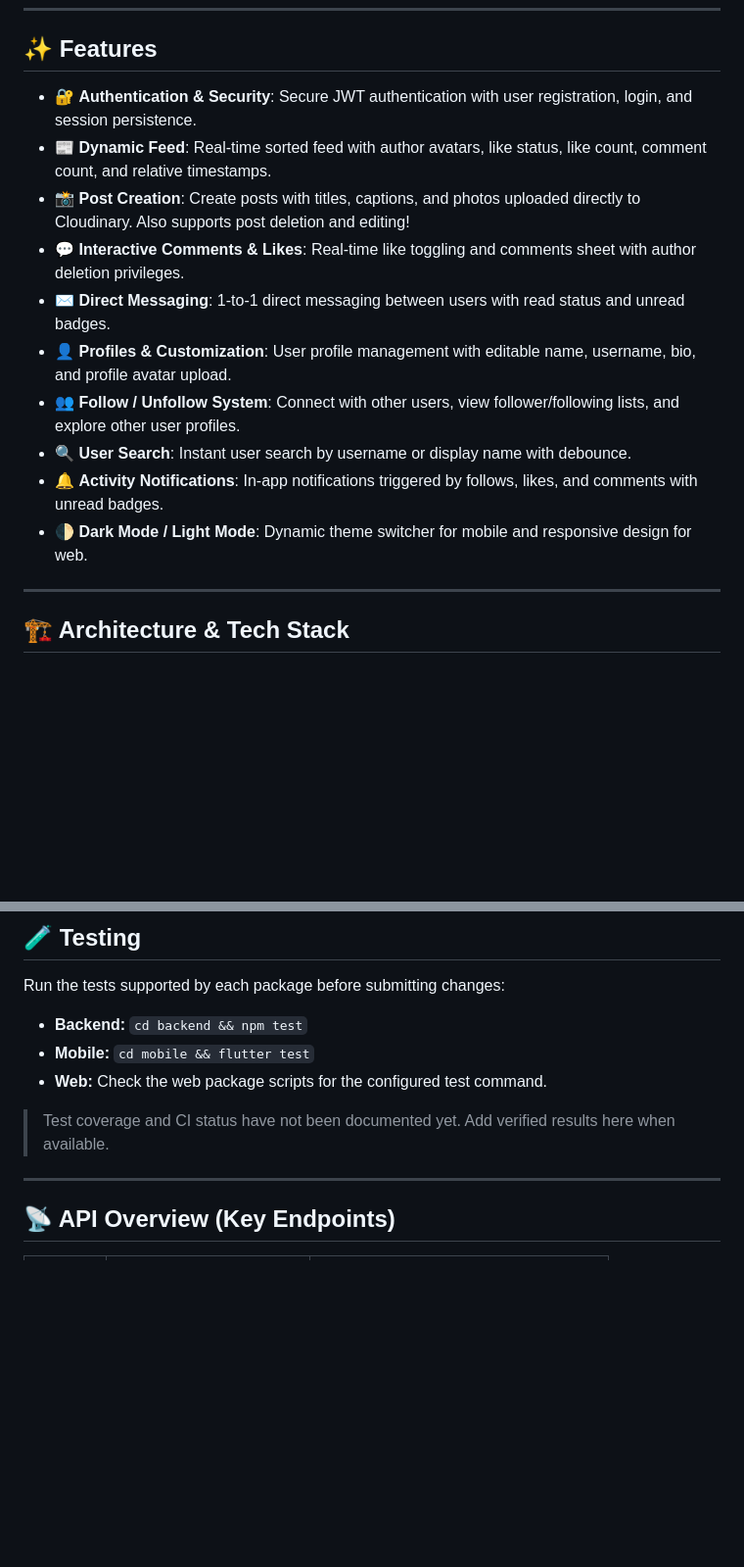
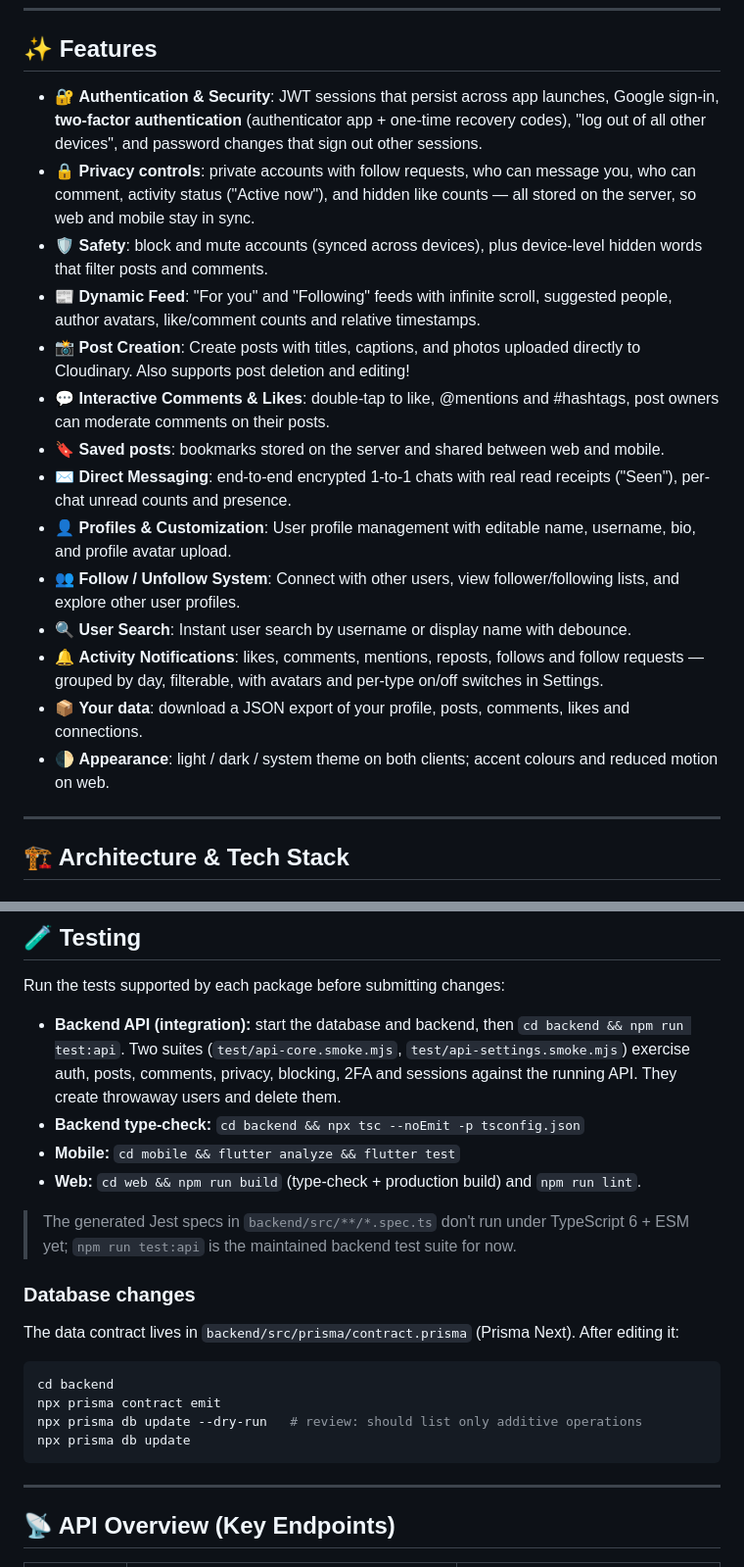
Before and after one commit to lisithakularathna/social-connect, a Markdown page: README.md, 2 parts joined by grey strips. Shown at 98% size. Rendered like a GitHub page; blank space fills up the shorter version.

Commit message:
docs: document new features, env vars, endpoints and tests
Co-Authored-By: Claude Opus 5.5 <noreply@anthropic.com>

````diff
--- a/README.md
+++ b/README.md
@@ -6,16 +6,20 @@ A modern, full-stack social media application built with a **NestJS** backend, *
 
 ## ✨ Features
 
-- 🔐 **Authentication & Security**: Secure JWT authentication with user registration, login, and session persistence.
-- 📰 **Dynamic Feed**: Real-time sorted feed with author avatars, like status, like count, comment count, and relative timestamps.
+- 🔐 **Authentication & Security**: JWT sessions that persist across app launches, Google sign-in, **two-factor authentication** (authenticator app + one-time recovery codes), "log out of all other devices", and password changes that sign out other sessions.
+- 🔒 **Privacy controls**: private accounts with follow requests, who can message you, who can comment, activity status ("Active now"), and hidden like counts — all stored on the server, so web and mobile stay in sync.
+- 🛡️ **Safety**: block and mute accounts (synced across devices), plus device-level hidden words that filter posts and comments.
+- 📰 **Dynamic Feed**: "For you" and "Following" feeds with infinite scroll, suggested people, author avatars, like/comment counts and relative timestamps.
 - 📸 **Post Creation**: Create posts with titles, captions, and photos uploaded directly to Cloudinary. Also supports post deletion and editing!
-- 💬 **Interactive Comments & Likes**: Real-time like toggling and comments sheet with author deletion privileges.
-- ✉️ **Direct Messaging**: 1-to-1 direct messaging between users with read status and unread badges.
+- 💬 **Interactive Comments & Likes**: double-tap to like, @mentions and #hashtags, post owners can moderate comments on their posts.
+- 🔖 **Saved posts**: bookmarks stored on the server and shared between web and mobile.
+- ✉️ **Direct Messaging**: end-to-end encrypted 1-to-1 chats with real read receipts ("Seen"), per-chat unread counts and presence.
 - 👤 **Profiles & Customization**: User profile management with editable name, username, bio, and profile avatar upload.
 - 👥 **Follow / Unfollow System**: Connect with other users, view follower/following lists, and explore other user profiles.
 - 🔍 **User Search**: Instant user search by username or display name with debounce.
-- 🔔 **Activity Notifications**: In-app notifications triggered by follows, likes, and comments with unread badges.
-- 🌓 **Dark Mode / Light Mode**: Dynamic theme switcher for mobile and responsive design for web.
+- 🔔 **Activity Notifications**: likes, comments, mentions, reposts, follows and follow requests — grouped by day, filterable, with avatars and per-type on/off switches in Settings.
+- 📦 **Your data**: download a JSON export of your profile, posts, comments, likes and connections.
+- 🌓 **Appearance**: light / dark / system theme on both clients; accent colours and reduced motion on web.
 
 ---
 
@@ -137,11 +151,26 @@ For a physical phone, configure the API base URL to use the computer's reachable
 
 Run the tests supported by each package before submitting changes:
 
-- **Backend:** `cd backend && npm test`
-- **Mobile:** `cd mobile && flutter test`
-- **Web:** Check the web package scripts for the configured test command.
+- **Backend API (integration):** start the database and backend, then `cd backend && npm run test:api`.
+  Two suites (`test/api-core.smoke.mjs`, `test/api-settings.smoke.mjs`) exercise auth, posts, comments,
+  privacy, blocking, 2FA and sessions against the running API. They create throwaway users and delete them.
+- **Backend type-check:** `cd backend && npx tsc --noEmit -p tsconfig.json`
+- **Mobile:** `cd mobile && flutter analyze && flutter test`
+- **Web:** `cd web && npm run build` (type-check + production build) and `npm run lint`.
 
-> Test coverage and CI status have not been documented yet. Add verified results here when available.
+> The generated Jest specs in `backend/src/**/*.spec.ts` don't run under TypeScript 6 + ESM yet;
+> `npm run test:api` is the maintained backend test suite for now.
+
+### Database changes
+
+The data contract lives in `backend/src/prisma/contract.prisma` (Prisma Next). After editing it:
+
+```bash
+cd backend
+npx prisma contract emit
+npx prisma db update --dry-run   # review: should list only additive operations
+npx prisma db update
+```
 
 ---
 
````
Also changed, not shown: other parts of README.md (+31 -1 lines).
